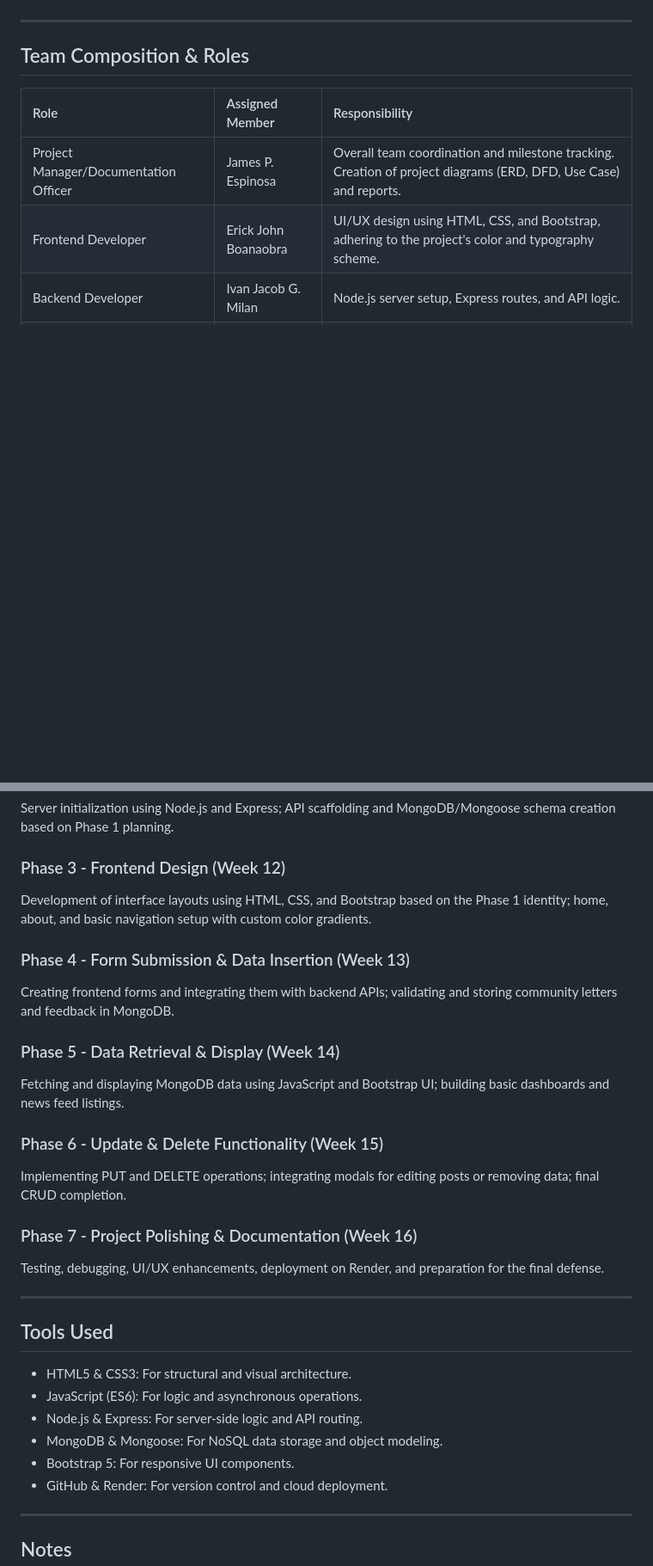
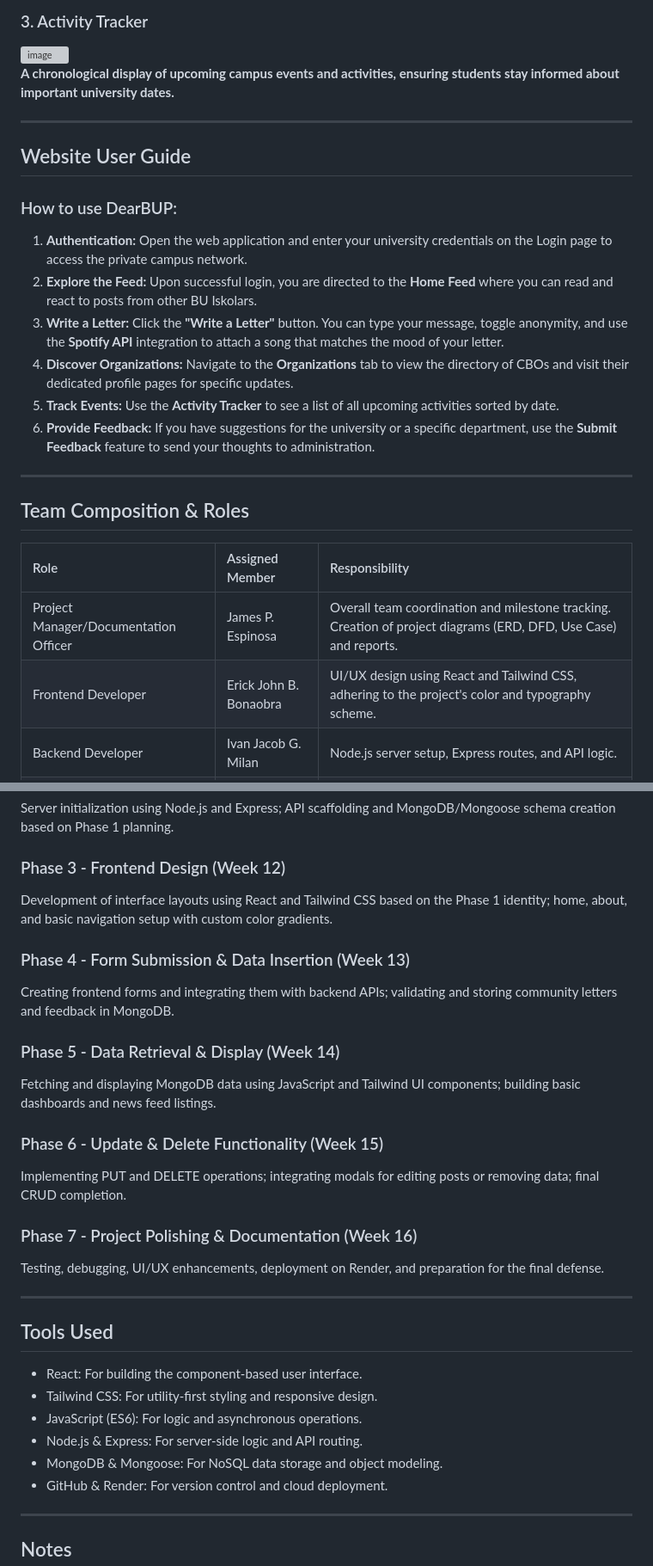
Before and after one commit to codewithloma/final-project-Alsor-co-BSIT2a, a Markdown page: README.md, 2 parts joined by grey strips. Shown at 86% size. Rendered like a GitHub page; blank space fills up the shorter version; grey boxes are pictures that could not be loaded.

```diff
--- a/README.md
+++ b/README.md
@@ -38,3 +56,19 @@ DearBUP is a specialized blogging and social networking platform designed exclus
+### 3. Activity Tracker
+<img width="1920" height="1080" alt="image" src="https://github.com/user-attachments/assets/7cc41900-5ee0-4685-9ffe-8fe2333f4840" />
+
+**A chronological display of upcoming campus events and activities, ensuring students stay informed about important university dates.**
+
+---
+
+## Website User Guide
+
+### How to use DearBUP:
+1. **Authentication:** Open the web application and enter your university credentials on the Login page to access the private campus network.
+2. **Explore the Feed:** Upon successful login, you are directed to the **Home Feed** where you can read and react to posts from other BU Iskolars.
+3. **Write a Letter:** Click the **"Write a Letter"** button. You can type your message, toggle anonymity, and use the **Spotify API** integration to attach a song that matches the mood of your letter.
+4. **Discover Organizations:** Navigate to the **Organizations** tab to view the directory of CBOs and visit their dedicated profile pages for specific updates.
+5. **Track Events:** Use the **Activity Tracker** to see a list of all upcoming activities sorted by date.
+6. **Provide Feedback:** If you have suggestions for the university or a specific department, use the **Submit Feedback** feature to send your thoughts to administration.
 
 ---
 
@@ -42,7 +76,7 @@ DearBUP is a specialized blogging and social networking platform designed exclus
 | Role | Assigned Member | Responsibility |
 | :--- | :--- | :--- |
 | Project Manager/Documentation Officer | James P. Espinosa | Overall team coordination and milestone tracking. Creation of project diagrams (ERD, DFD, Use Case) and reports. |
-| Frontend Developer | Erick John Boanaobra | UI/UX design using HTML, CSS, and Bootstrap, adhering to the project's color and typography scheme. |
+| Frontend Developer | Erick John B. Bonaobra | UI/UX design using React and Tailwind CSS, adhering to the project's color and typography scheme. |
 | Backend Developer | Ivan Jacob G. Milan | Node.js server setup, Express routes, and API logic. |
 | Database Manager | Nadel B. Volante | MongoDB/Mongoose schema design and data management. |
 | GitHub Manager | Manuel Angelo A. Loma | Repository maintenance and version control handling. |
@@ -57,13 +91,13 @@ Established the system architecture, feature lists, and database schemas. Finali
 Server initialization using Node.js and Express; API scaffolding and MongoDB/Mongoose schema creation based on Phase 1 planning.
 
 ### Phase 3 - Frontend Design (Week 12)
-Development of interface layouts using HTML, CSS, and Bootstrap based on the Phase 1 identity; home, about, and basic navigation setup with custom color gradients.
+Development of interface layouts using React and Tailwind CSS based on the Phase 1 identity; home, about, and basic navigation setup with custom color gradients.
 
 ### Phase 4 - Form Submission & Data Insertion (Week 13)
 Creating frontend forms and integrating them with backend APIs; validating and storing community letters and feedback in MongoDB.
 
 ### Phase 5 - Data Retrieval & Display (Week 14)
-Fetching and displaying MongoDB data using JavaScript and Bootstrap UI; building basic dashboards and news feed listings.
+Fetching and displaying MongoDB data using JavaScript and Tailwind UI components; building basic dashboards and news feed listings.
 
 ### Phase 6 - Update & Delete Functionality (Week 15)
 Implementing PUT and DELETE operations; integrating modals for editing posts or removing data; final CRUD completion.
@@ -74,11 +108,11 @@ Testing, debugging, UI/UX enhancements, deployment on Render, and preparation fo
 ---
 
 ## Tools Used
-- HTML5 & CSS3: For structural and visual architecture.
+- React: For building the component-based user interface.
+- Tailwind CSS: For utility-first styling and responsive design.
 - JavaScript (ES6): For logic and asynchronous operations.
 - Node.js & Express: For server-side logic and API routing.
 - MongoDB & Mongoose: For NoSQL data storage and object modeling.
-- Bootstrap 5: For responsive UI components.
 - GitHub & Render: For version control and cloud deployment.
 
 ---
```
Also changed, not shown: other parts of README.md (+25 -7 lines).
